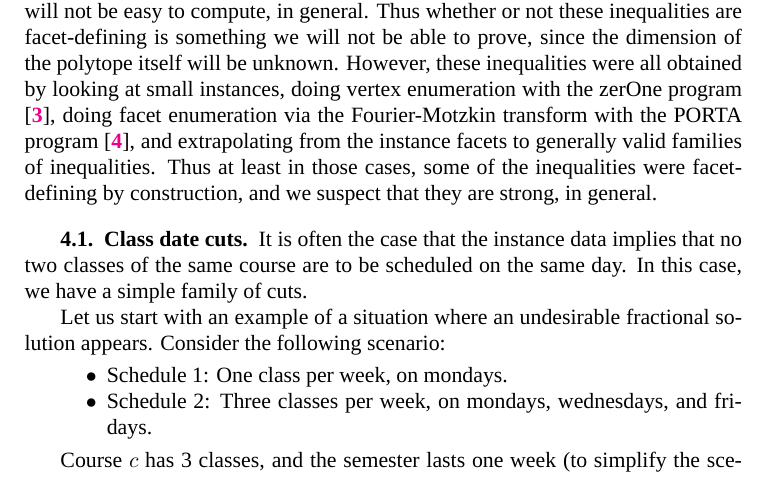
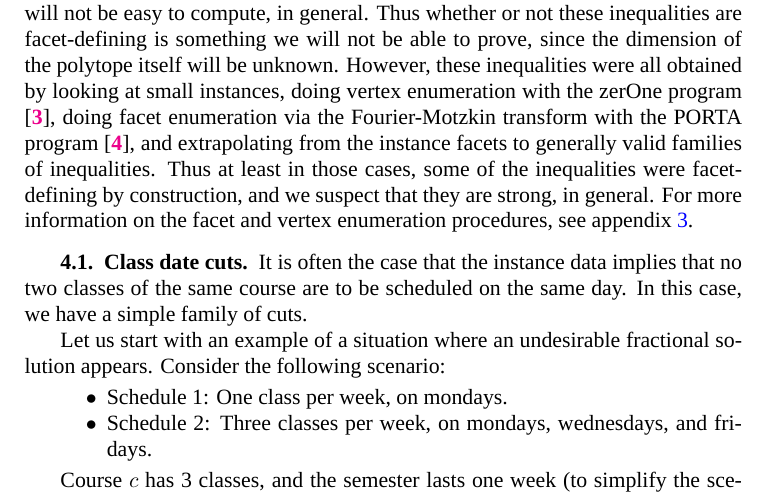
Before and after one commit to fedelebron/thesis, a LaTeX thesis (thesis.tex, which reads chapters/3/cuts.tex): part of page 41 of 59, cut so that both start at the same text. Compiled offline with XeLaTeX; a missing font is replaced by an installed copy or a similar font.

Commit message:
Added a reference to the facet enumeration appendix in the polyhedral analysis section.

```diff
--- a/chapters/3/cuts.tex
+++ b/chapters/3/cuts.tex
@@ -2,7 +2,7 @@
 
 In order to help an ILP solver find an optimal solution to our formulation we develop the following families of valid inequalities, meant as part of a branch-and-cut algorithm.
 
-Given what we know about chance inequalities, the dimension of the polytope will not be easy to compute, in general. Thus whether or not these inequalities are facet-defining is something we will not be able to prove, since the dimension of the polytope itself will be unknown. However, these inequalities were all obtained by looking at small instances, doing vertex enumeration with the zerOne program\cite{Bussieck:1998:VSS:302316.302321}, doing facet enumeration via the Fourier-Motzkin transform with the PORTA program\cite{PORTA}, and extrapolating from the instance facets to generally valid families of inequalities. Thus at least in those cases, some of the inequalities were facet-defining by construction, and we suspect that they are strong, in general.
+Given what we know about chance inequalities, the dimension of the polytope will not be easy to compute, in general. Thus whether or not these inequalities are facet-defining is something we will not be able to prove, since the dimension of the polytope itself will be unknown. However, these inequalities were all obtained by looking at small instances, doing vertex enumeration with the zerOne program\cite{Bussieck:1998:VSS:302316.302321}, doing facet enumeration via the Fourier-Motzkin transform with the PORTA program\cite{PORTA}, and extrapolating from the instance facets to generally valid families of inequalities. Thus at least in those cases, some of the inequalities were facet-defining by construction, and we suspect that they are strong, in general. For more information on the facet and vertex enumeration procedures, see appendix \ref{app:facets}.
 
 %\input{busy_cuts}
 \input{date_cuts}
```
